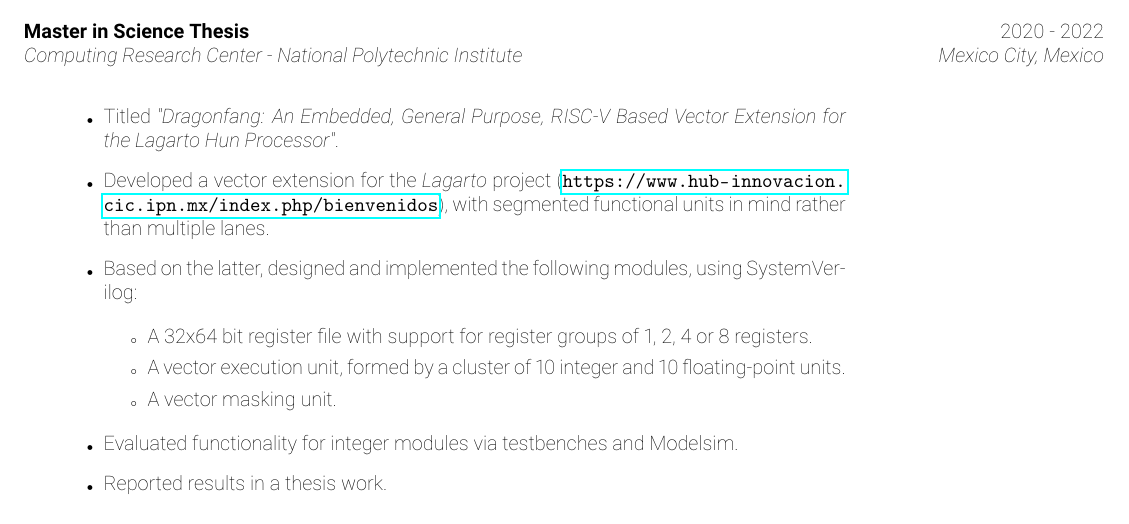
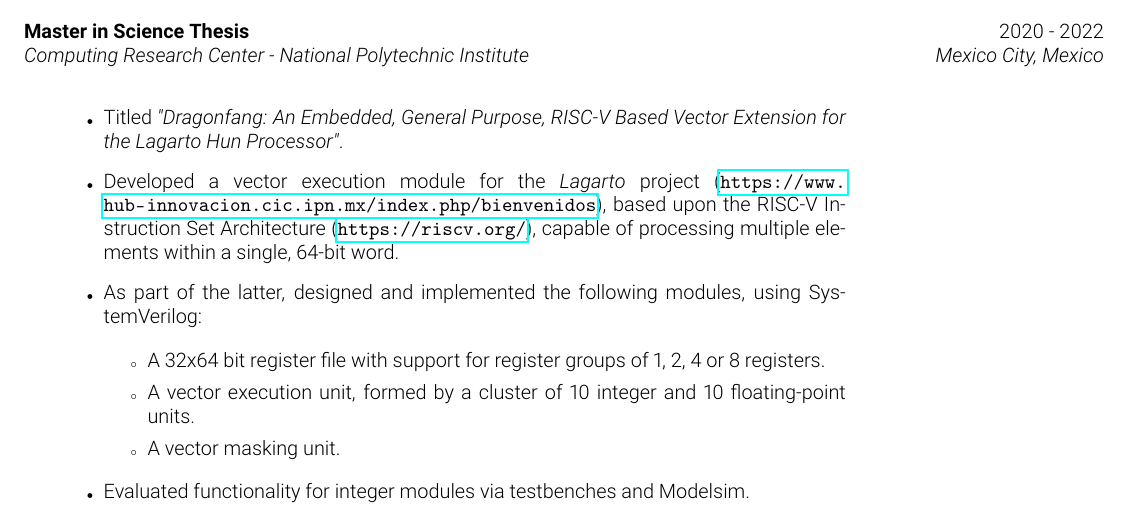
Before and after one commit to jdcasanasr/resume, a LaTeX document (main.tex): part of page 1 of 3, cut so that both start at the same text. Compiled offline with pdfLaTeX.

```diff
--- a/main.tex
+++ b/main.tex
@@ -3,7 +3,7 @@
 \usepackage[letterpaper, total={7.5in, 10in}]{geometry}
 \usepackage{multicol}
 \usepackage[T1]{fontenc}
-\usepackage[sfdefault, thin]{roboto}
+\usepackage[sfdefault, light]{roboto}
 \usepackage{fontawesome}
 \usepackage{hyperref}
 
@@ -85,12 +85,14 @@
 			\item Titled \emph{"Dragonfang: An Embedded, General Purpose, RISC-V
 				Based Vector Extension for the Lagarto Hun Processor"}.
 
-			\item Developed a vector extension for the \emph{Lagarto} project
+			\item Developed a vector execution module for the \emph{Lagarto}
+				project
 			(\url{https://www.hub-innovacion.cic.ipn.mx/index.php/bienvenidos}),
-				with segmented functional units in mind rather than multiple
-				lanes.
+				based upon the RISC-V Instruction Set Architecture
+				(\url{https://riscv.org/}), capable of processing multiple
+				elements within a single, 64-bit word.
 
-			\item Based on the latter, designed and implemented the following
+			\item As part of the latter, designed and implemented the following
 				modules, using SystemVerilog:
 
 				\begin{itemize}
@@ -105,8 +107,6 @@
 
 			\item Evaluated functionality for integer modules via testbenches
 				and Modelsim.
-
-			\item Reported results in a thesis work.
 		\end{itemize}
 	\end{minipage}
 
```
Also changed, not shown: 1 other file.
